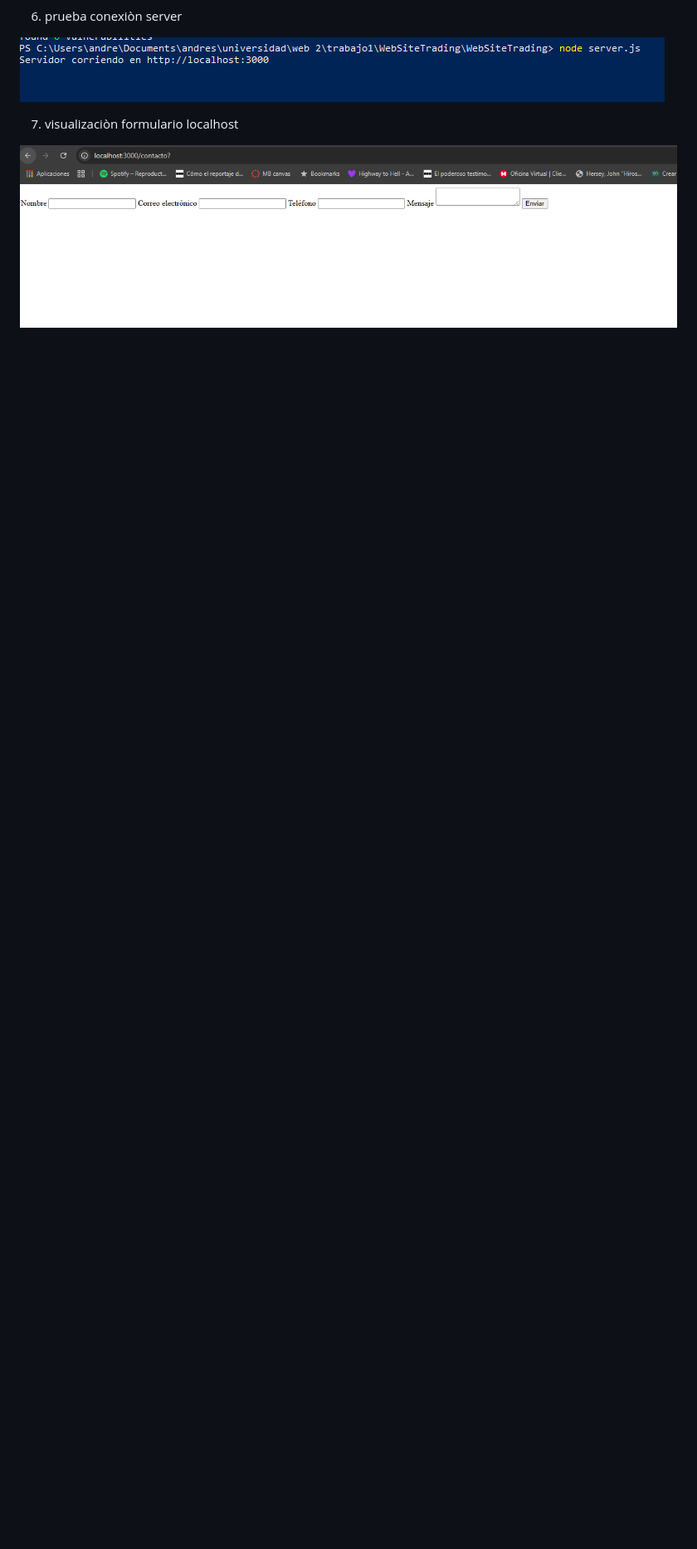
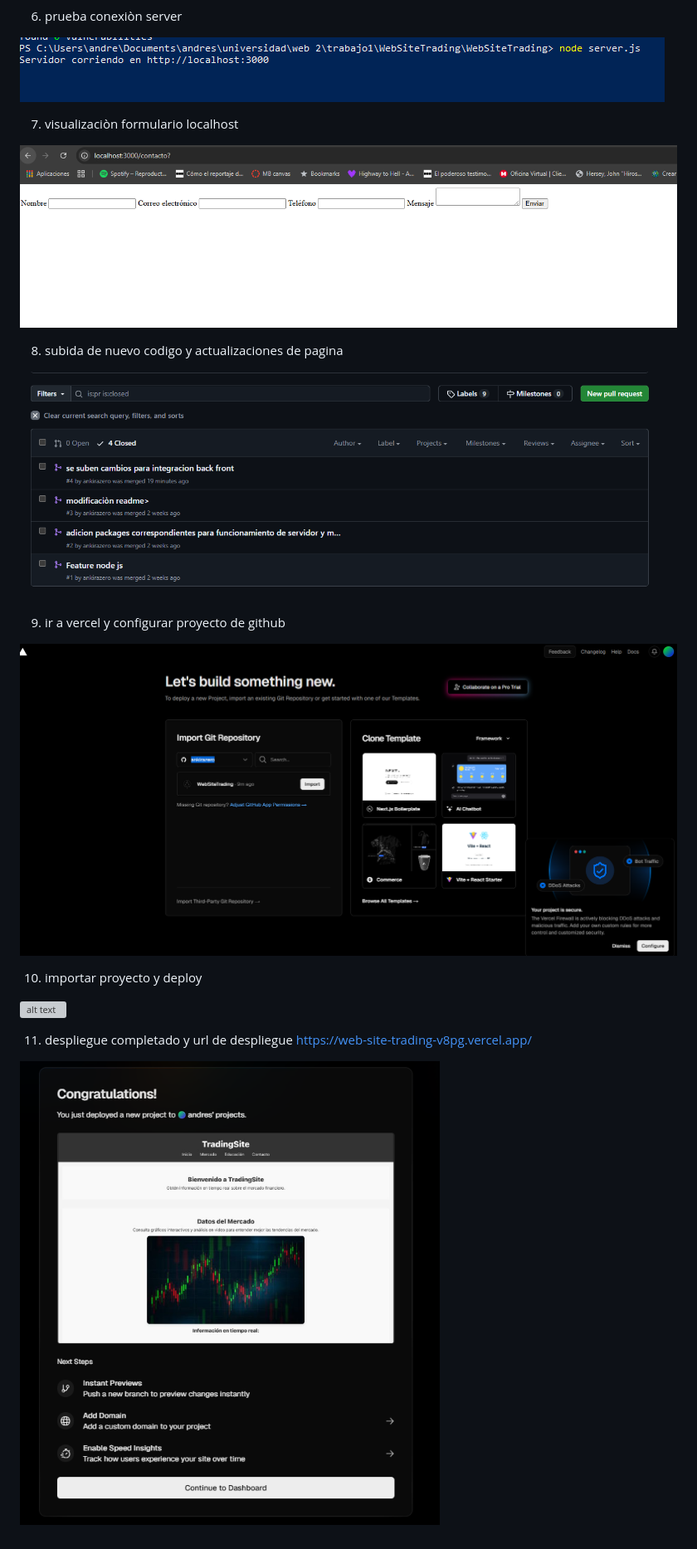
Before and after one commit to ankirazero/WebSiteTrading, a Markdown page: README.md, the part around the change. Shown: that part at 83% size. GitHub-like rendering; pictures changed too: imagenes/despliegue-vercel.png (added), imagenes/pullrequest.png (added), imagenes/vercel.png (added); blank space fills up the shorter version; grey boxes are pictures that could not be loaded.

Commit message:
se adiciona imagenes en readme correspondientes a vercel

```diff
--- a/README.md
+++ b/README.md
@@ -76,3 +76,19 @@ npm install express
 7. visualizaciòn formulario localhost
 
 ![alt text](imagenes/formulario.png)
+
+8. subida de nuevo codigo y actualizaciones de pagina
+
+![alt text](imagenes/pullrequest.png)
+
+9. ir a vercel y configurar proyecto de github
+
+![alt text](imagenes/vercel.png)
+
+10. importar proyecto y deploy
+
+![alt text](imagenes/configure-vercel.png)
+
+11. despliegue completado y url de despliegue https://web-site-trading-v8pg.vercel.app/
+
+![alt text](imagenes/despliegue-vercel.png)
```
Also changed, not shown: imagenes/configure-verce.png (added).
